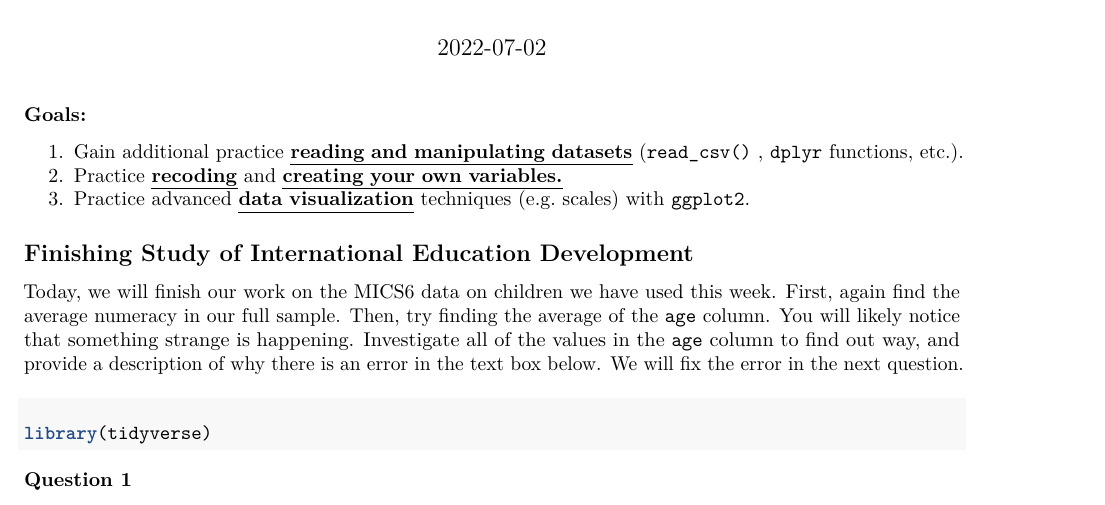
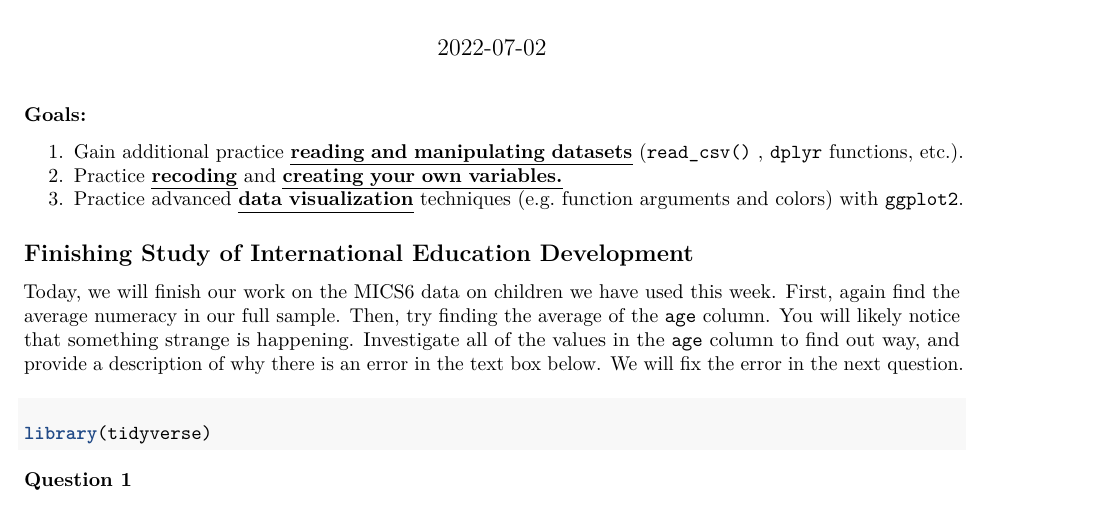
Before and after one commit to tylersimko/mathcamp2022, an R Markdown document (lessons/day_6.Rmd): part of page 1 of 3, cut so that both start at the same text. Rendered offline with R 4.5, knitr and Pandoc, then LaTeX, with nearby package versions.

Commit message:
edit day 6

```diff
--- a/lessons/day_6.Rmd
+++ b/lessons/day_6.Rmd
@@ -8,7 +8,7 @@ date: '2022-07-02'
 
 1.  Gain additional practice [**reading and manipulating datasets**]{.underline} (`read_csv()` , `dplyr` functions, etc.).
 2.  Practice [**recoding**]{.underline} and [**creating your own variables.**]{.underline}
-3.  Practice advanced [**data visualization**]{.underline} techniques (e.g. scales) with `ggplot2`.
+3.  Practice advanced [**data visualization**]{.underline} techniques (e.g. function arguments and colors) with `ggplot2`.
 
 ## Finishing Study of International Education Development
 
```
